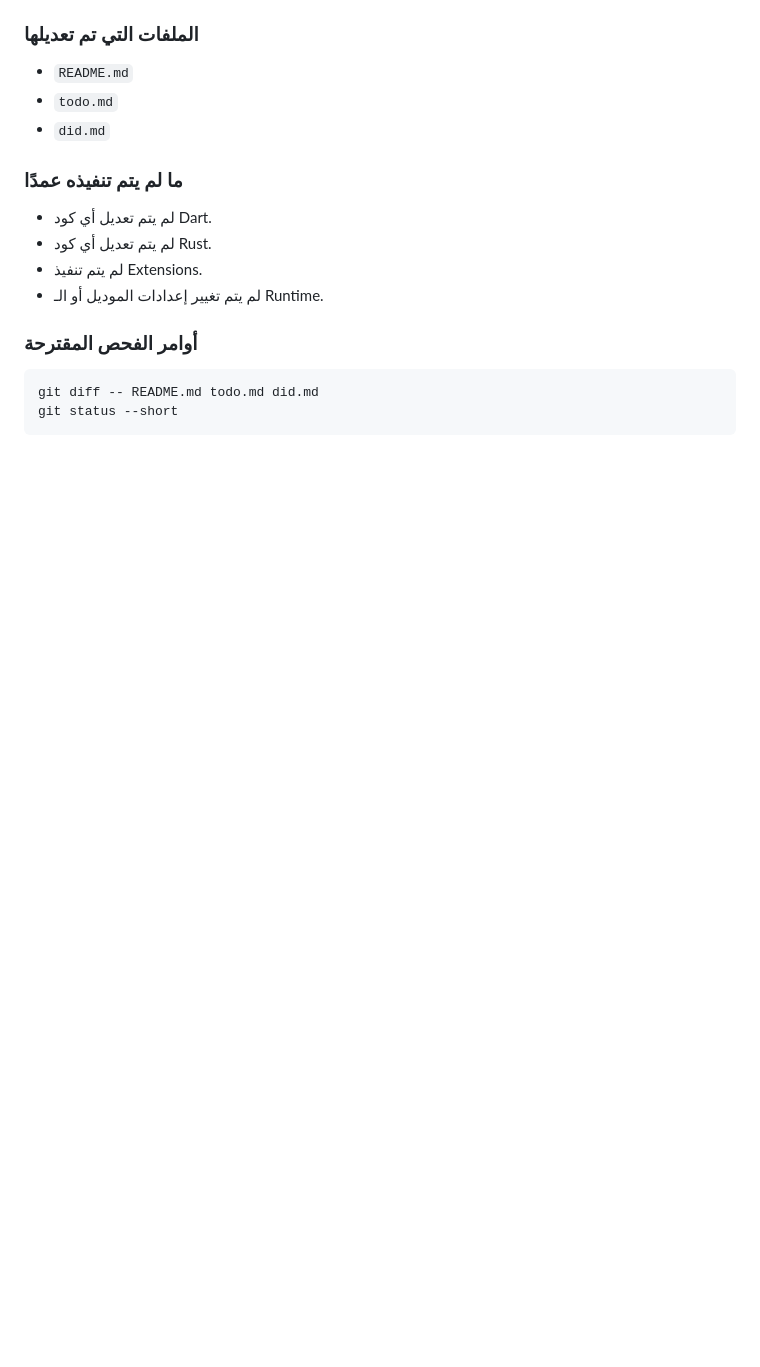
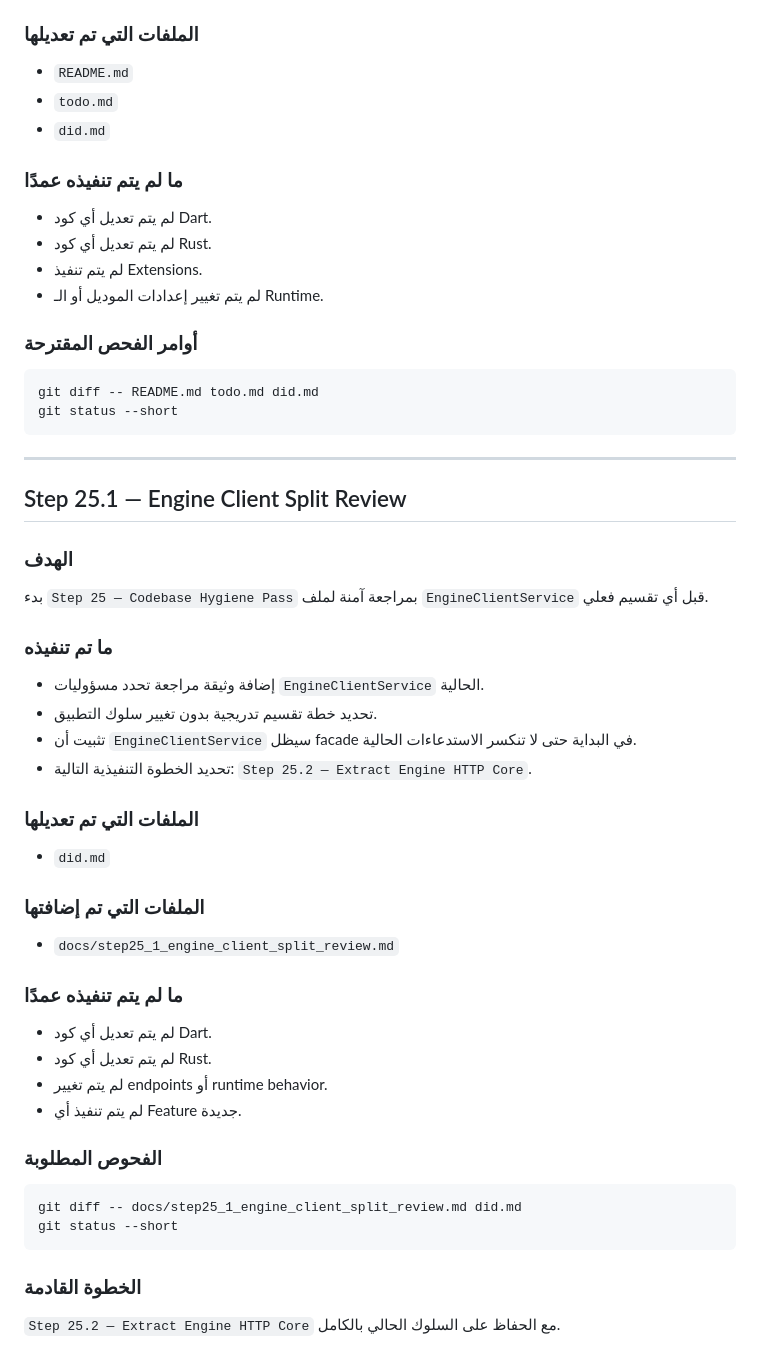
Before and after one commit to Mostafa-Falcon/logixa_edl_ai, a Markdown page: did.md, the part around the change. GitHub-like rendering; blank space fills up the shorter version.

Commit message:
step 25.1 review engine client split plan

````diff
--- a/did.md
+++ b/did.md
@@ -3031,3 +3031,37 @@ flutter run -d linux
 git diff -- README.md todo.md did.md
 git status --short
 ```
+
+---
+
+## Step 25.1 — Engine Client Split Review
+
+### الهدف
+بدء `Step 25 — Codebase Hygiene Pass` بمراجعة آمنة لملف `EngineClientService` قبل أي تقسيم فعلي.
+
+### ما تم تنفيذه
+- إضافة وثيقة مراجعة تحدد مسؤوليات `EngineClientService` الحالية.
+- تحديد خطة تقسيم تدريجية بدون تغيير سلوك التطبيق.
+- تثبيت أن `EngineClientService` سيظل facade في البداية حتى لا تنكسر الاستدعاءات الحالية.
+- تحديد الخطوة التنفيذية التالية: `Step 25.2 — Extract Engine HTTP Core`.
+
+### الملفات التي تم تعديلها
+- `did.md`
+
+### الملفات التي تم إضافتها
+- `docs/step25_1_engine_client_split_review.md`
+
+### ما لم يتم تنفيذه عمدًا
+- لم يتم تعديل أي كود Dart.
+- لم يتم تعديل أي كود Rust.
+- لم يتم تغيير endpoints أو runtime behavior.
+- لم يتم تنفيذ أي Feature جديدة.
+
+### الفحوص المطلوبة
+```bash
+git diff -- docs/step25_1_engine_client_split_review.md did.md
+git status --short
+```
+
+### الخطوة القادمة
+`Step 25.2 — Extract Engine HTTP Core` مع الحفاظ على السلوك الحالي بالكامل.
````
Also changed, not shown: docs/step25_1_engine_client_split_review.md (added, +187 -0 lines).
